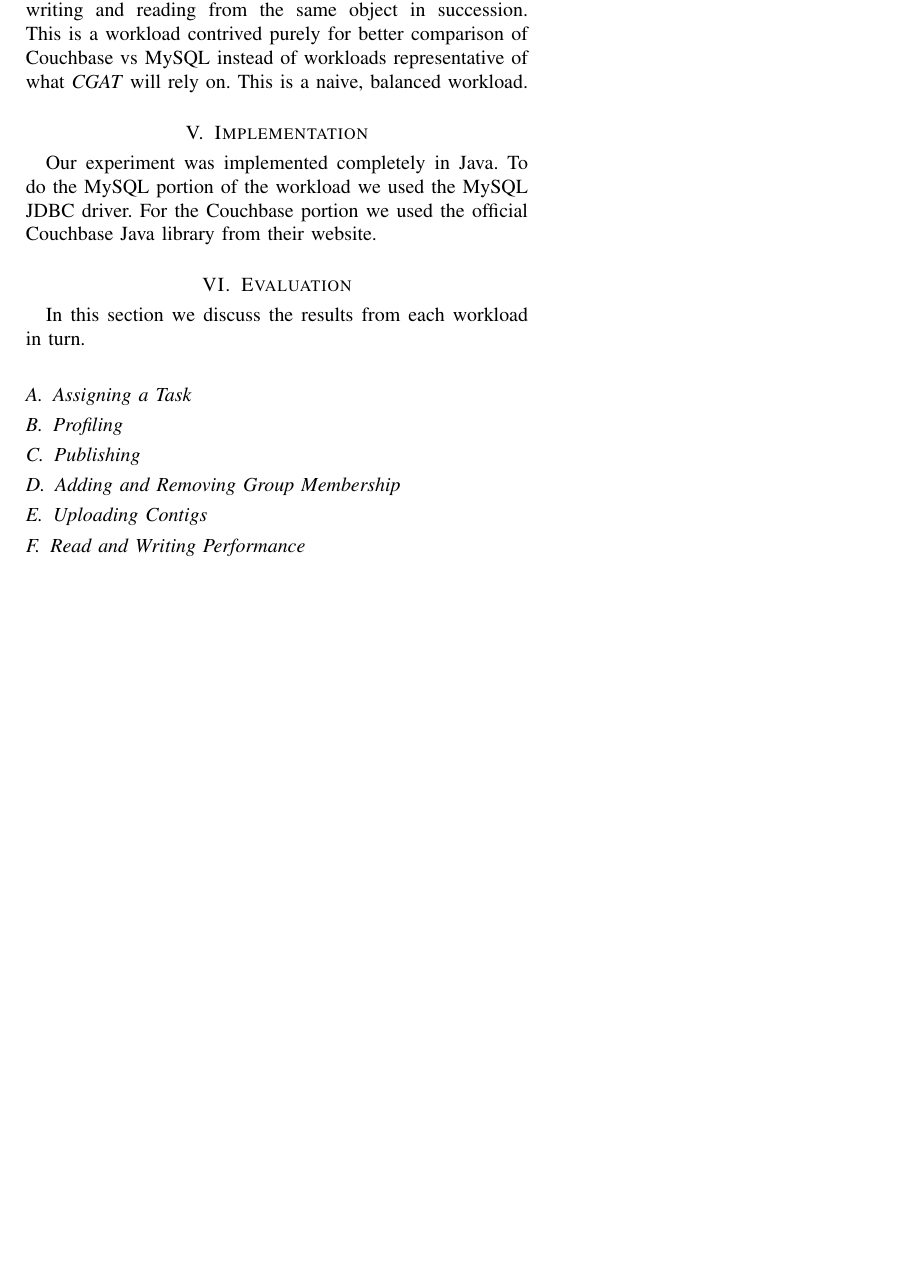
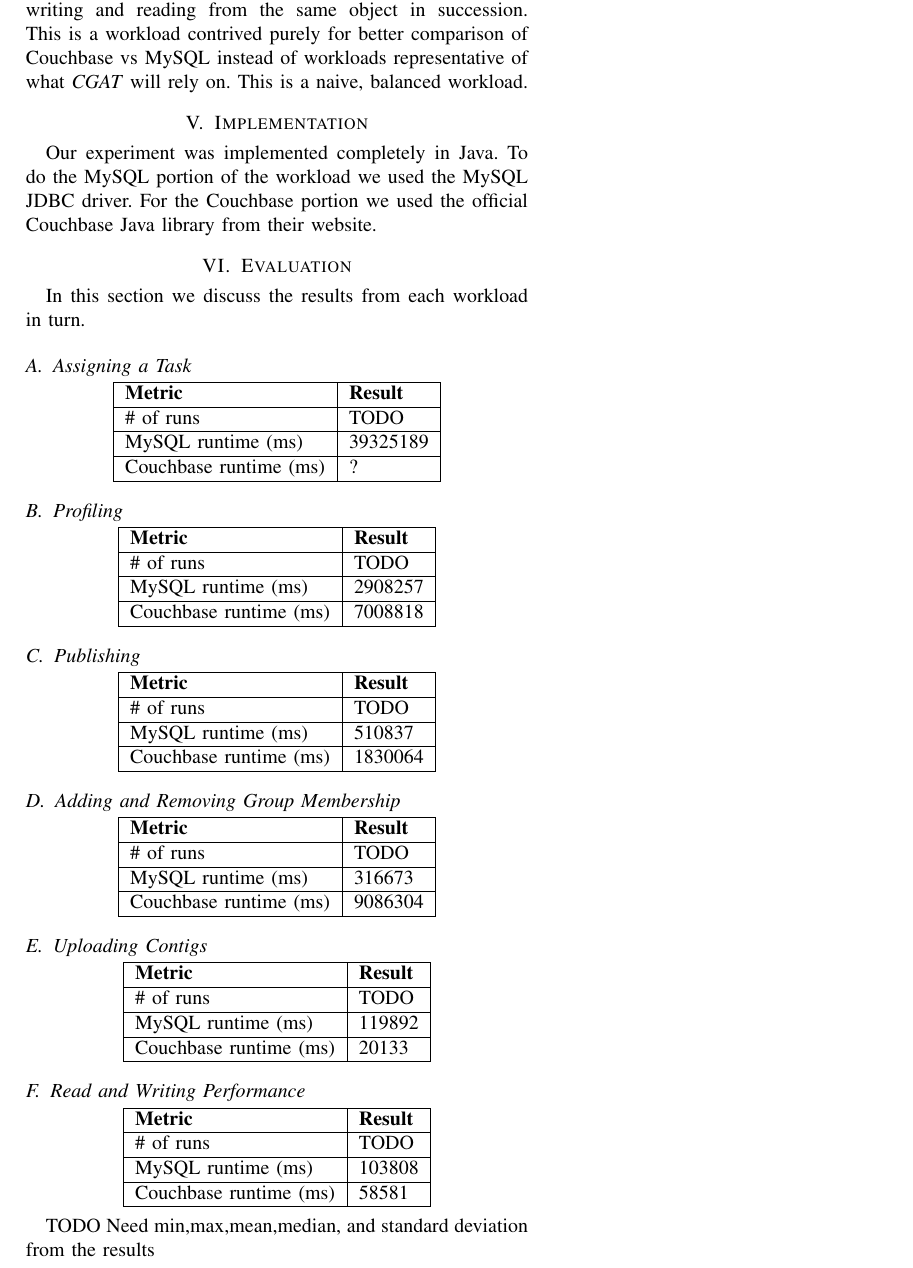
Before and after one commit to rverdon/CGAT, a LaTeX problem sheet (Assignment6/paper/paper.tex): part of page 5 of 5, cut so that both start at the same text, the shorter picture padded with empty space. Compiled offline with pdfLaTeX.

Commit message:
Added basic tables for most of the stats.

```diff
--- a/Assignment6/paper/paper.tex
+++ b/Assignment6/paper/paper.tex
@@ -295,15 +295,101 @@
 
 \subsection{Assigning a Task}
 
+\begin{center}
+\begin{tabular}{|l|l|}
+	\hline
+	{\bf Metric} & {\bf Result} \\
+	\hline
+        \# of runs & TODO \\
+        \hline
+        MySQL runtime (ms) & 39325189 \\
+	\hline
+        Couchbase runtime (ms) & ? \\
+        \hline
+\end{tabular}
+\end{center}
+
 \subsection{Profiling}
+
+\begin{center}
+\begin{tabular}{|l|l|}
+	\hline
+	{\bf Metric} & {\bf Result} \\
+	\hline
+        \# of runs & TODO \\
+        \hline
+        MySQL runtime (ms) & 2908257 \\
+	\hline
+        Couchbase runtime (ms) & 7008818 \\
+        \hline
+\end{tabular}
+\end{center}
 
 \subsection{Publishing}
 
+\begin{center}
+\begin{tabular}{|l|l|}
+	\hline
+	{\bf Metric} & {\bf Result} \\
+	\hline
+        \# of runs & TODO \\
+        \hline
+        MySQL runtime (ms) & 510837 \\
+	\hline
+        Couchbase runtime (ms) & 1830064 \\
+        \hline
+\end{tabular}
+\end{center}
+
 \subsection{Adding and Removing Group Membership}
+
+\begin{center}
+\begin{tabular}{|l|l|}
+	\hline
+	{\bf Metric} & {\bf Result} \\
+	\hline
+        \# of runs & TODO \\
+        \hline
+        MySQL runtime (ms) & 316673 \\
+	\hline
+        Couchbase runtime (ms) & 9086304 \\
+        \hline
+\end{tabular}
+\end{center}
 
 \subsection{Uploading Contigs}
 
+\begin{center}
+\begin{tabular}{|l|l|}
+	\hline
+	{\bf Metric} & {\bf Result} \\
+	\hline
+        \# of runs & TODO \\
+        \hline
+        MySQL runtime (ms) & 119892 \\
+	\hline
+        Couchbase runtime (ms) & 20133 \\
+        \hline
+\end{tabular}
+\end{center}
+
 \subsection{Read and Writing Performance}
+
+\begin{center}
+\begin{tabular}{|l|l|}
+	\hline
+	{\bf Metric} & {\bf Result} \\
+	\hline
+        \# of runs & TODO \\
+        \hline
+        MySQL runtime (ms) & 103808 \\
+	\hline
+        Couchbase runtime (ms) & 58581 \\
+        \hline
+\end{tabular}
+\end{center}
+
+TODO Need min,max,mean,median, and standard deviation from the results
 
 \section{Conclusions}\label{sec:conclusions}
 TODO
```
Also changed, not shown: Assignment6/paper/paper.tex (4 more changed lines).
